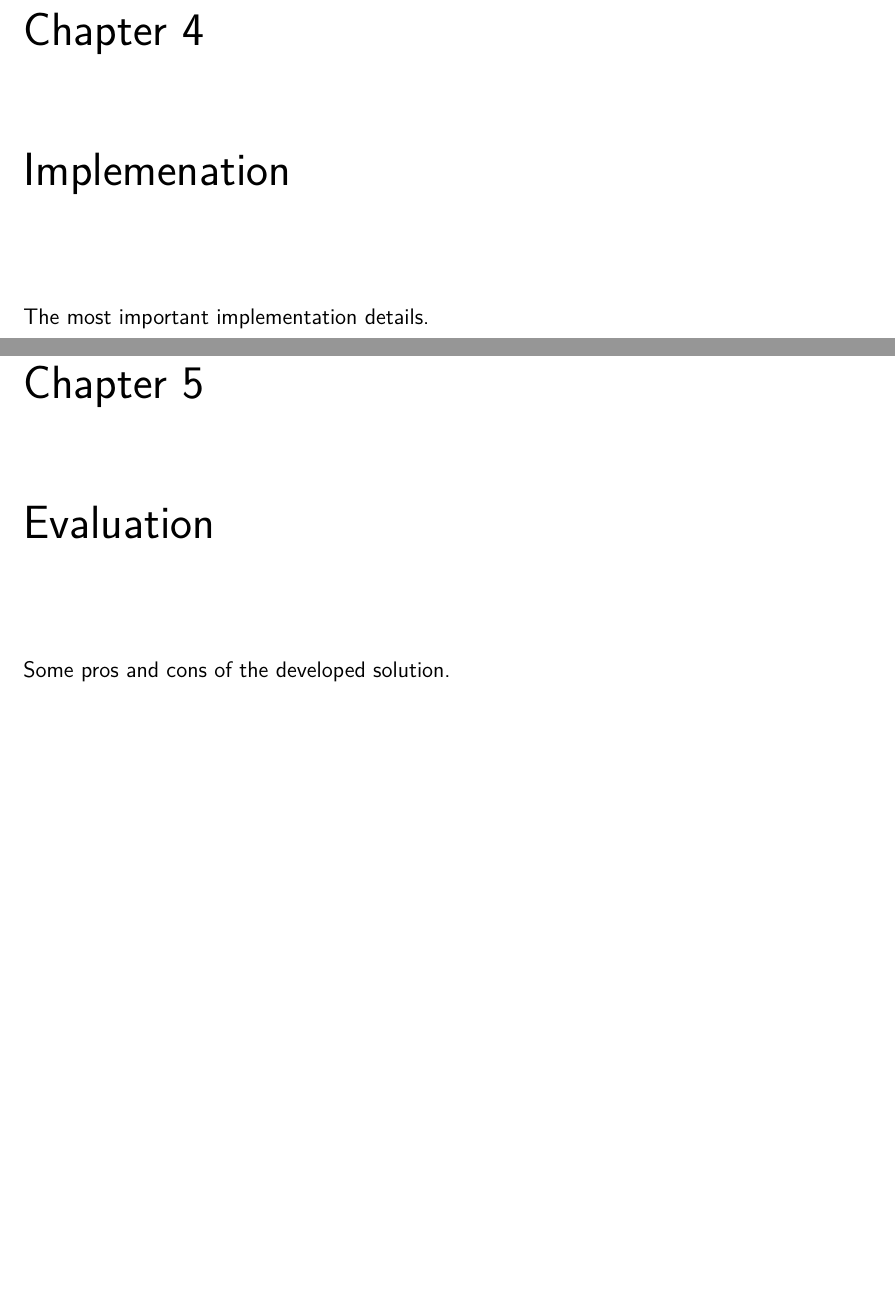
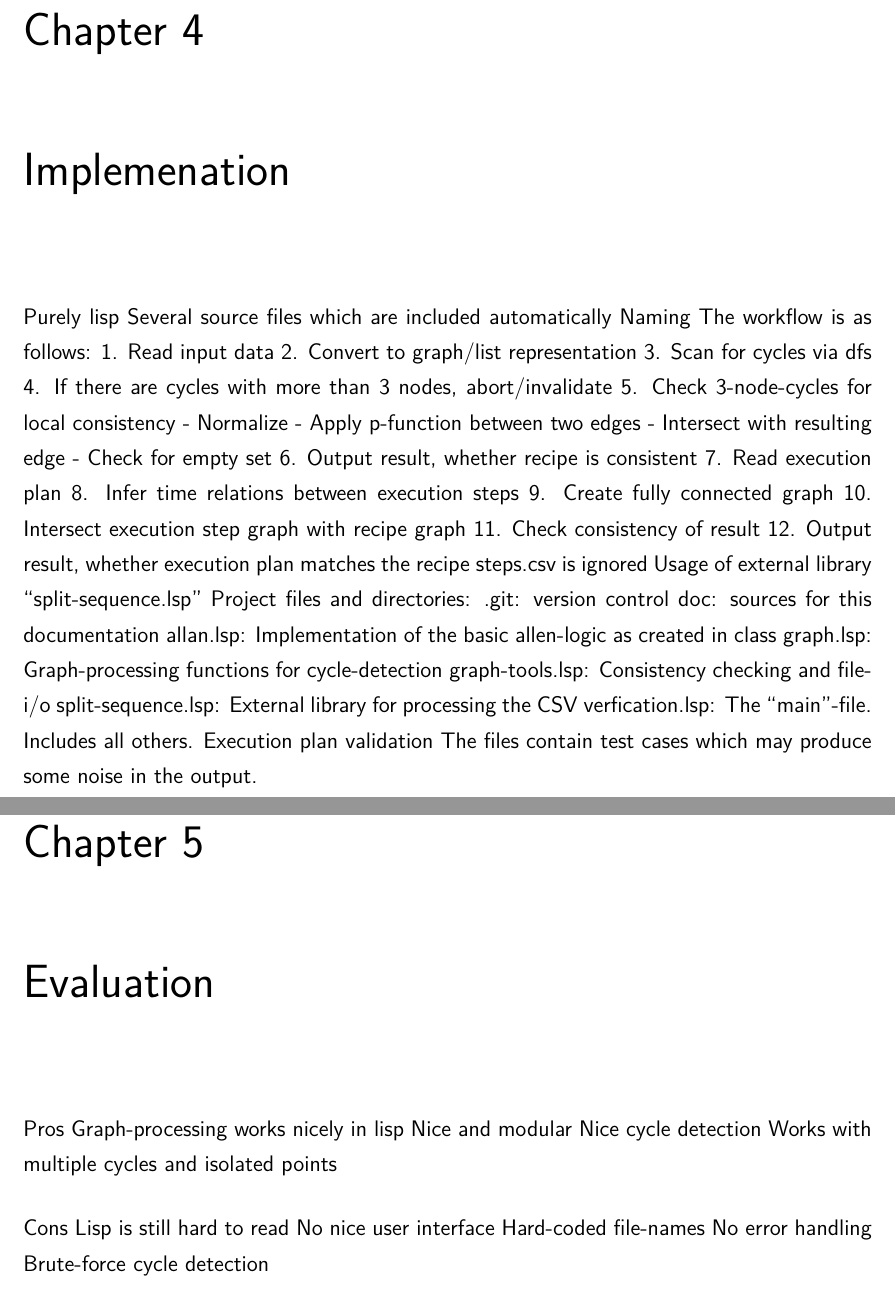
Before and after one commit to konne88/Allan, a LaTeX thesis (doc/document.tex, which reads doc/chapters/04_implementation.tex, doc/chapters/05_evaluation.tex): two parts of pages 6 and 7 of 7 before the commit and two parts of pages 7 and 8 of 8 after it, joined at a grey line, cut so that both start at the same text, the shorter picture padded with empty space. Compiled offline with pdfLaTeX.

Commit message:
Documentation text for chapter 'considerations'

```diff
--- a/doc/chapters/04_implementation.tex
+++ b/doc/chapters/04_implementation.tex
@@ -1,4 +1,35 @@
 \chapter{Implemenation}
 \label{sec:impl}
 
-    The most important implementation details.
+    Purely lisp
+    Several source files which are included automatically
+    Naming
+    The workflow is as follows:
+        1. Read input data
+        2. Convert to graph/list representation
+        3. Scan for cycles via dfs
+        4. If there are cycles with more than 3 nodes, abort/invalidate
+        5. Check 3-node-cycles for local consistency
+            - Normalize
+            - Apply p-function between two edges
+            - Intersect with resulting edge
+            - Check for empty set
+        6. Output result, whether recipe is consistent
+        7. Read execution plan
+        8. Infer time relations between execution steps
+        9. Create fully connected graph
+        10. Intersect execution step graph with recipe graph
+        11. Check consistency of result
+        12. Output result, whether execution plan matches the recipe
+    steps.csv is ignored
+    Usage of external library ``split-sequence.lsp''
+    Project files and directories:
+        .git: version control
+        doc: sources for this documentation
+        allan.lsp: Implementation of the basic allen-logic as created in class
+        graph.lsp: Graph-processing functions for cycle-detection
+        graph-tools.lsp: Consistency checking and file-i/o
+        split-sequence.lsp: External library for processing the CSV
+        verfication.lsp: The ``main''-file. Includes all others. Execution plan
+        validation
+    The files contain test cases which may produce some noise in the output.
--- a/doc/chapters/05_evaluation.tex
+++ b/doc/chapters/05_evaluation.tex
@@ -1,3 +1,14 @@
 \chapter{Evaluation}
 
-  Some pros and cons of the developed solution.
+  Pros
+    Graph-processing works nicely in lisp
+    Nice and modular
+    Nice cycle detection
+    Works with multiple cycles and isolated points
+
+  Cons
+    Lisp is still hard to read
+    No nice user interface
+    Hard-coded file-names
+    No error handling
+    Brute-force cycle detection
```
Also changed, not shown: doc/chapters/01_introduction.tex (+5 -1 lines), doc/chapters/02_preliminary_considerations.tex (+51 -1 lines), doc/chapters/03_design.tex (+20 -2 lines), doc/configuration/packages.tex (+1 -0 lines), doc/document.tex (+4 -4 lines).
